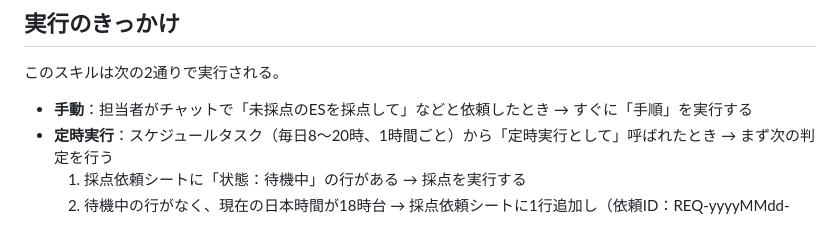
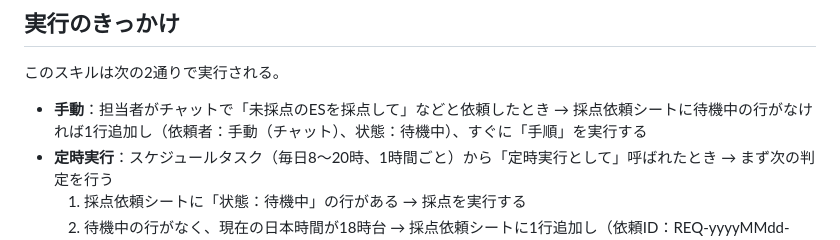
Before and after one commit to AWS-HR/ES, a Markdown page: skill/SKILL.md, the part around the change. Rendered like a GitHub page.

Commit message:
スキル：手動実行でも採点依頼シートに記録する
Co-Authored-By: Claude Opus 5.5 <noreply@anthropic.com>
Claude-Session: https://claude.ai/code/session_01DfPPDE5QKkVD42JVpD13y7

```diff
--- a/skill/SKILL.md
+++ b/skill/SKILL.md
@@ -22,7 +22,7 @@ AIの点数は書類選考の補助情報です。合否は採用担当者が判
 
 このスキルは次の2通りで実行される。
 
-- **手動**：担当者がチャットで「未採点のESを採点して」などと依頼したとき → すぐに「手順」を実行する
+- **手動**：担当者がチャットで「未採点のESを採点して」などと依頼したとき → 採点依頼シートに待機中の行がなければ1行追加し（依頼者：手動（チャット）、状態：待機中）、すぐに「手順」を実行する
 - **定時実行**：スケジュールタスク（毎日8〜20時、1時間ごと）から「定時実行として」呼ばれたとき → まず次の判定を行う
   1. 採点依頼シートに「状態：待機中」の行がある → 採点を実行する
   2. 待機中の行がなく、現在の日本時間が18時台 → 採点依頼シートに1行追加し（依頼ID：REQ-yyyyMMdd-HHmmss、依頼日時：現在、依頼者：定時（18:00）、状態：待機中）、採点を実行する
```
